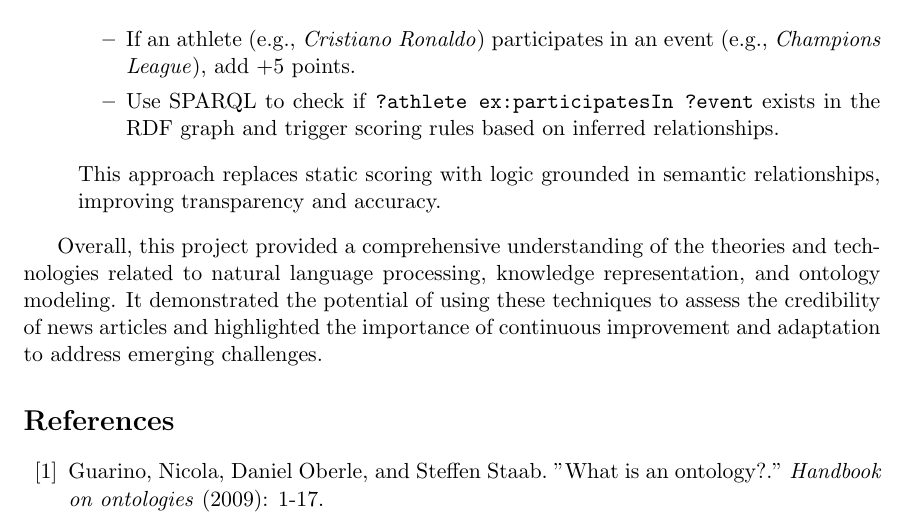
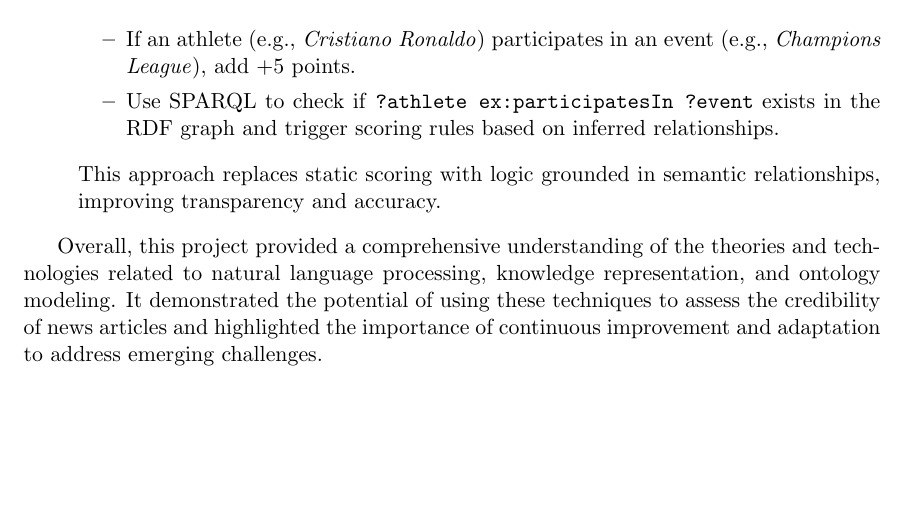
Before and after one commit to tora-000/fake-news-project, a LaTeX document (report/main.tex): part of page 4 of 4, cut so that both start at the same text, the shorter picture padded with empty space. Compiled offline with pdfLaTeX.

Commit message:
Comment out references
It seems that the article is not referenced in the text.

```diff
--- a/report/main.tex
+++ b/report/main.tex
@@ -89,9 +89,9 @@ Throughout the development of this project, several lessons were learned:
 
 Overall, this project provided a comprehensive understanding of the theories and technologies related to natural language processing, knowledge representation, and ontology modeling. It demonstrated the potential of using these techniques to assess the credibility of news articles and highlighted the importance of continuous improvement and adaptation to address emerging challenges.
 
-\begin{thebibliography}{99}
-\bibitem{Guarino2009}
-Guarino, Nicola, Daniel Oberle, and Steffen Staab. "What is an ontology?." \textit{Handbook on ontologies} (2009): 1-17.
-\end{thebibliography}
+% \begin{thebibliography}{99}
+% \bibitem{Guarino2009}
+% Guarino, Nicola, Daniel Oberle, and Steffen Staab. "What is an ontology?." \textit{Handbook on ontologies} (2009): 1-17.
+% \end{thebibliography}
 
 \end{document}
```
Also changed, not shown: report/main.pdf.
